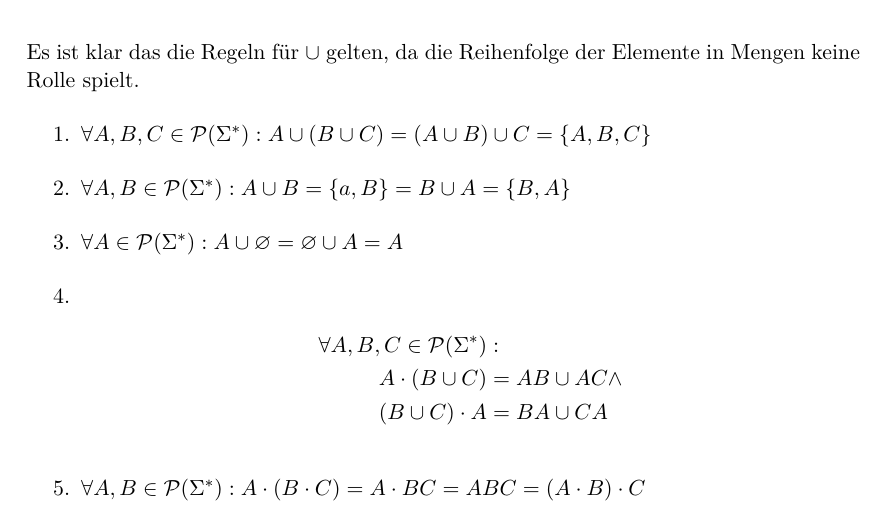
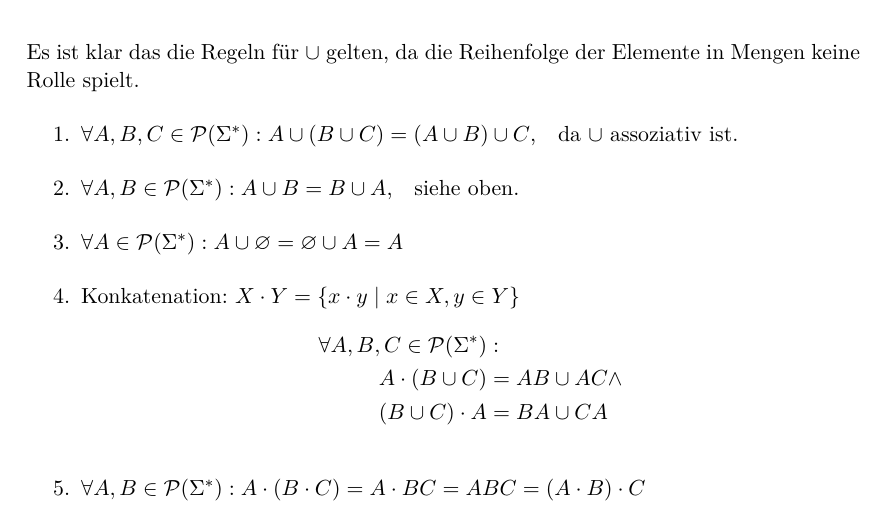
Before and after one commit to klingtnet/Automatentheorie, a LaTeX document (ue9.tex): part of page 1 of 4, cut so that both start at the same text. Compiled offline with XeLaTeX; an older LaTeX class or package is replaced by its successor.

Commit message:
fixed H9-1a

```diff
--- a/ue9.tex
+++ b/ue9.tex
@@ -58,10 +58,11 @@
 \newcommand{\baseset}{\mathcal{P}(\Sigma^*)}
 Es ist klar das die Regeln für $\cup$ gelten, da die Reihenfolge der Elemente in Mengen keine Rolle spielt.
 \begin{enumerate}
-    \item $\forall A, B, C \in \baseset: A \cup (B \cup C) = (A \cup B) \cup C = \{A, B, C\}$
-    \item $\forall A, B \in \baseset: A \cup B = \{a, B\} = B \cup A = \{B, A\}$
+    \item $\forall A, B, C \in \baseset: A \cup (B \cup C) = (A \cup B) \cup C$,\quad{}da $\cup$ assoziativ ist.
+    \item $\forall A, B \in \baseset: A \cup B = B \cup A$,\quad{}siehe oben.
     \item $\forall A \in \baseset: A \cup \varnothing = \varnothing \cup A = A$
-    \item \begin{align*}
+    \item Konkatenation: $X \cdot Y = \{x \cdot y\;|\;x \in X, y \in Y\}$
+    \begin{align*}
         \forall A, B, C \in \baseset&:\\
             A \cdot (B \cup C) &= AB \cup AC \land\\
             (B \cup C) \cdot A &= BA \cup CA
```
